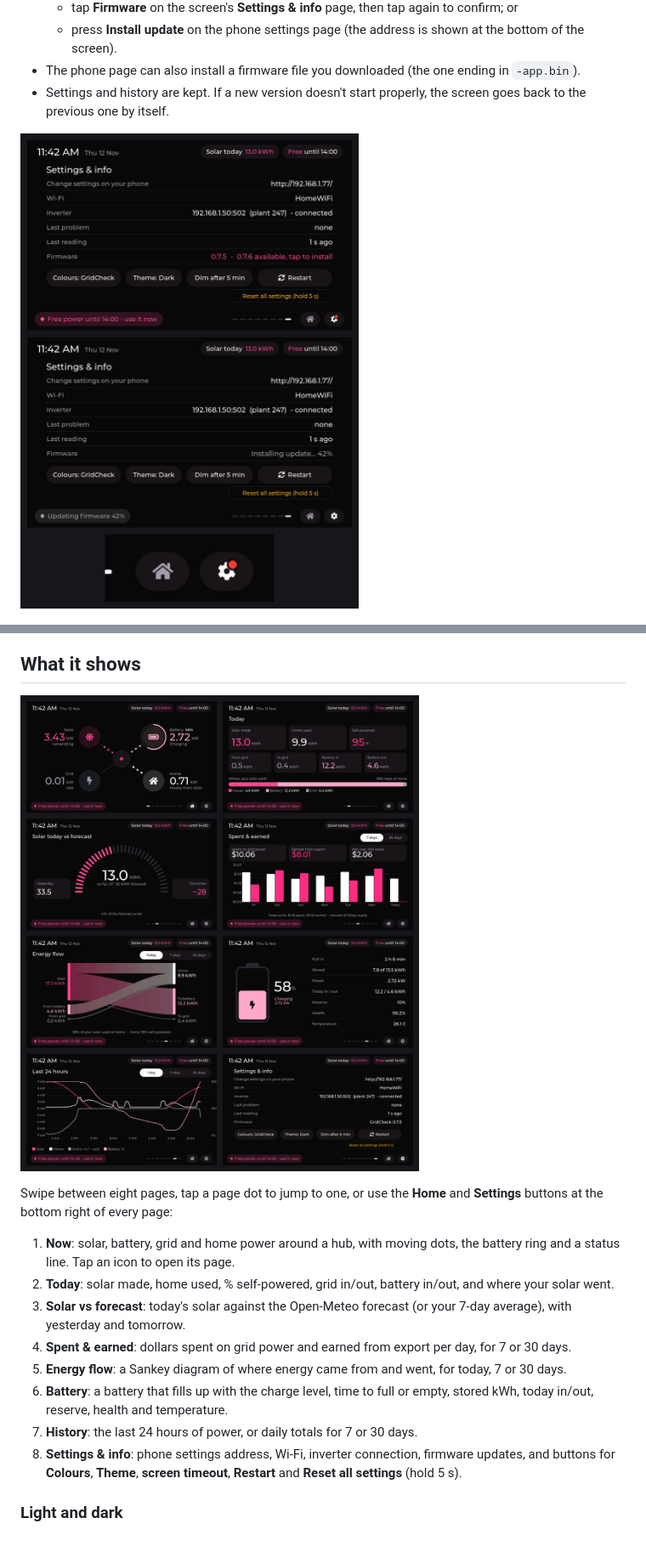
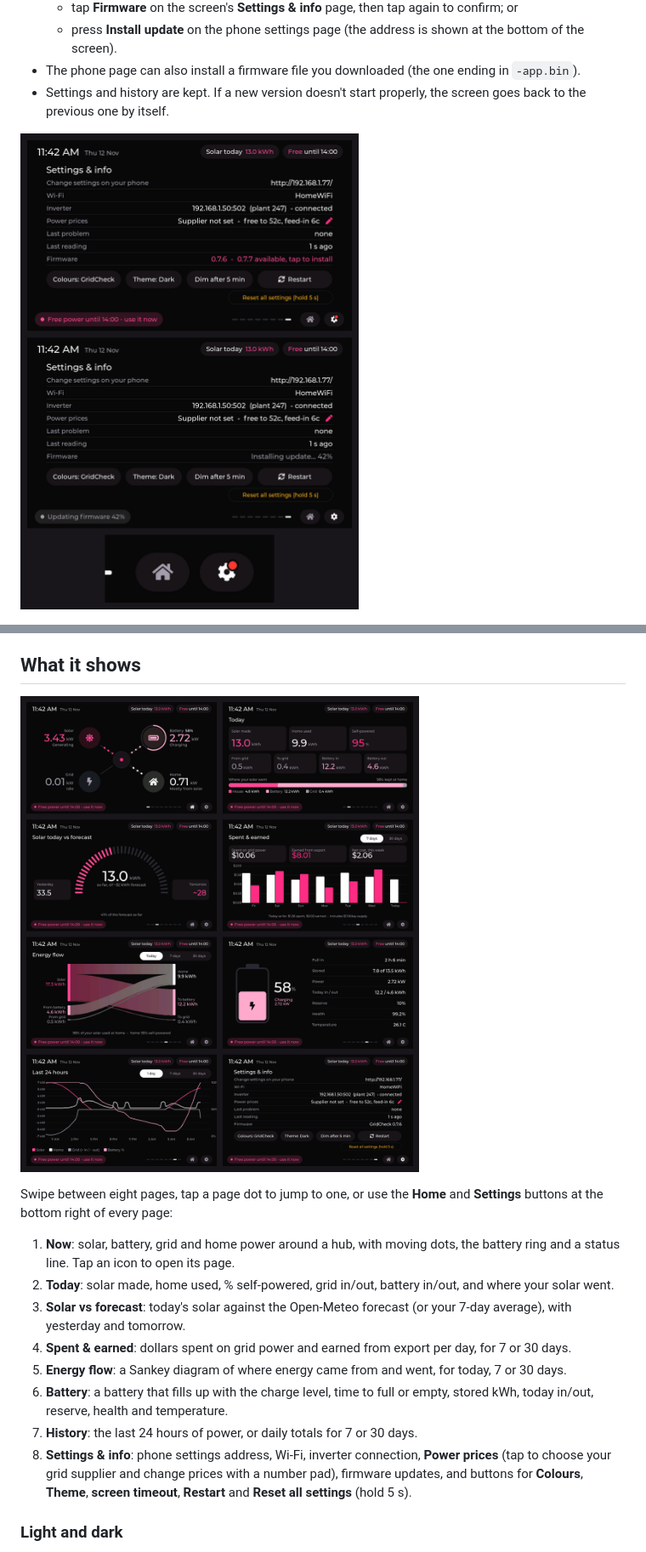
Before and after one commit to MrDinte/GridCheck_Screen, a Markdown page: README.md, 2 parts joined by grey strips. Shown at 85% size. GitHub-like rendering; pictures changed too: docs/images/screen-7b-pages.png, docs/images/screen-7b-update.png.

```diff
--- a/README.md
+++ b/README.md
@@ -54,7 +54,7 @@ Swipe between eight pages, tap a page dot to jump to one, or use the **Home** an
 5. **Energy flow**: a Sankey diagram of where energy came from and went, for today, 7 or 30 days.
 6. **Battery**: a battery that fills up with the charge level, time to full or empty, stored kWh, today in/out, reserve, health and temperature.
 7. **History**: the last 24 hours of power, or daily totals for 7 or 30 days.
-8. **Settings & info**: phone settings address, Wi-Fi, inverter connection, firmware updates, and buttons for **Colours**, **Theme**, **screen timeout**, **Restart** and **Reset all settings** (hold 5 s).
+8. **Settings & info**: phone settings address, Wi-Fi, inverter connection, **Power prices** (tap to choose your grid supplier and change prices with a number pad), firmware updates, and buttons for **Colours**, **Theme**, **screen timeout**, **Restart** and **Reset all settings** (hold 5 s).
 
 ### Light and dark
 
```
Also changed, not shown: other parts of README.md (+2 -1 lines), 16 other files.
